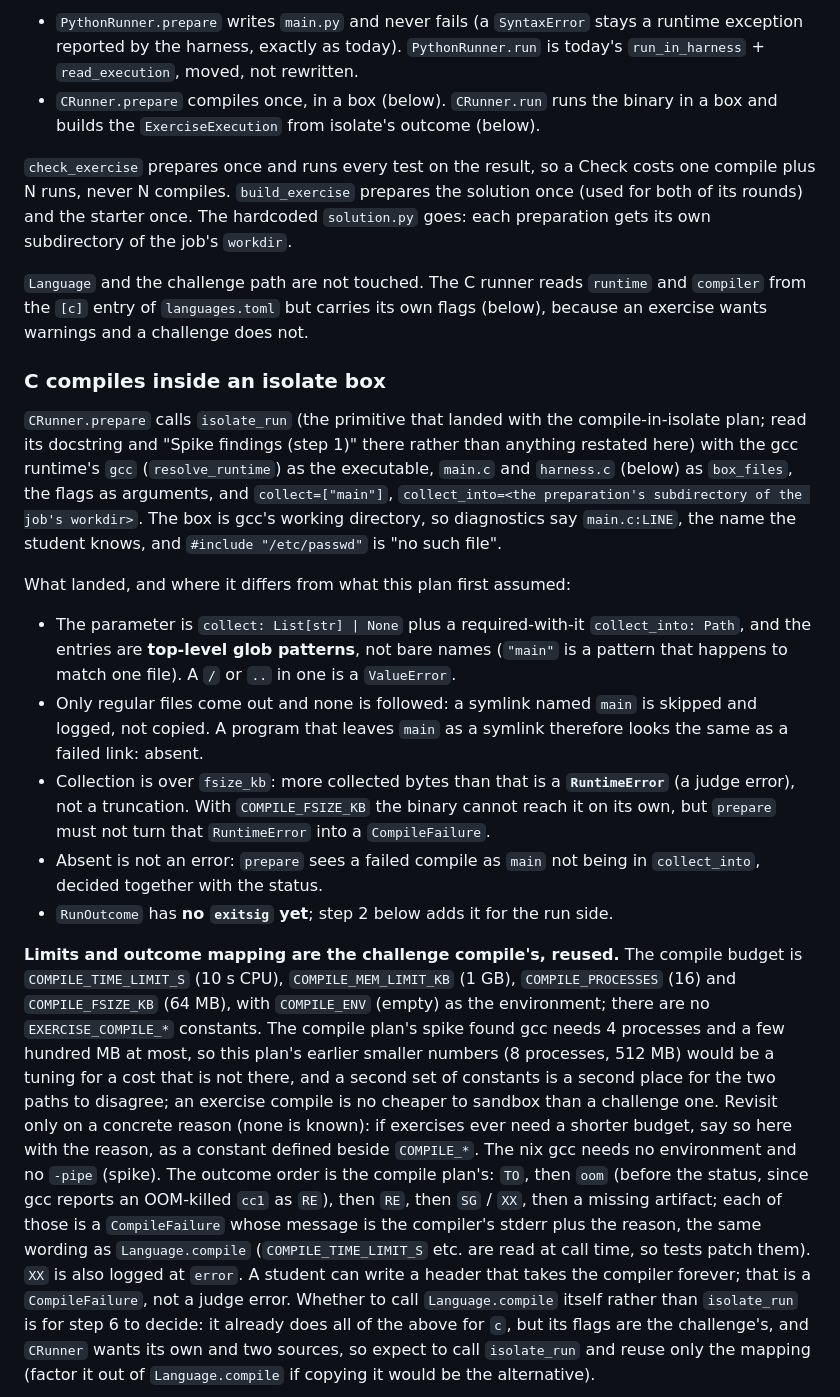
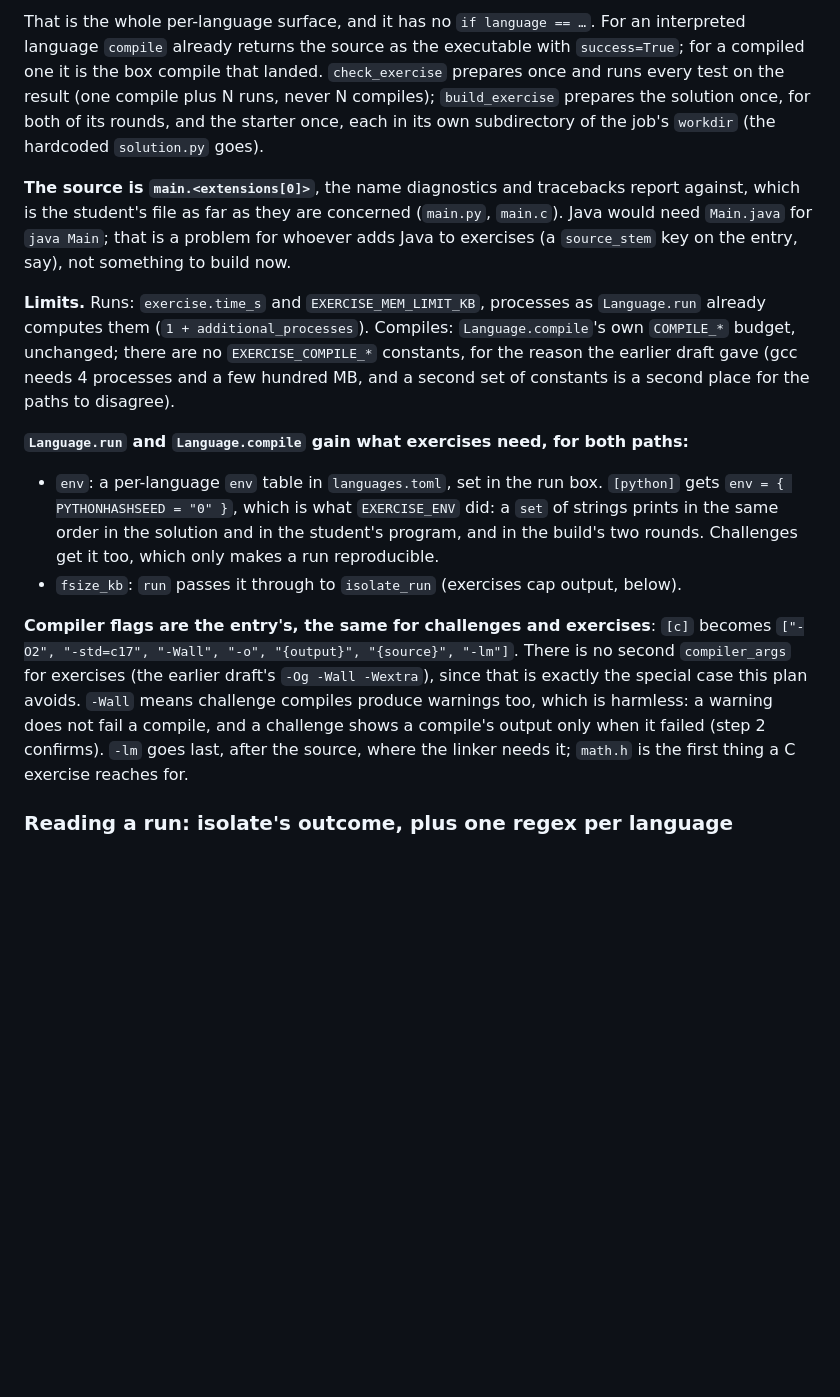
Before and after one commit to Cecca/cocco, a Markdown page: plans/2026-10-23-c-exercises.md, the part around one of its changes. Rendered like a GitHub page; blank space fills up the shorter version.

````diff
--- a/plans/2026-10-23-c-exercises.md
+++ b/plans/2026-10-23-c-exercises.md
@@ -85,55 +102,34 @@ class ExerciseRunner(Protocol):
 ```
 
-- `PythonRunner.prepare` writes `main.py` and never fails (a `SyntaxError` stays a runtime exception reported by
-  the harness, exactly as today). `PythonRunner.run` is today's `run_in_harness` + `read_execution`, moved, not
-  rewritten.
-- `CRunner.prepare` compiles once, in a box (below). `CRunner.run` runs the binary in a box and builds the
-  `ExerciseExecution` from isolate's outcome (below).
+That is the whole per-language surface, and it has no `if language == …`. For an interpreted language `compile`
+already returns the source as the executable with `success=True`; for a compiled one it is the box compile that
+landed. `check_exercise` prepares once and runs every test on the result (one compile plus N runs, never N
+compiles); `build_exercise` prepares the solution once, for both of its rounds, and the starter once, each in its own
+subdirectory of the job's `workdir` (the hardcoded `solution.py` goes).
 
-`check_exercise` prepares once and runs every test on the result, so a Check costs one compile plus N runs, never
-N compiles. `build_exercise` prepares the solution once (used for both of its rounds) and the starter once. The
-hardcoded `solution.py` goes: each preparation gets its own subdirectory of the job's `workdir`.
+**The source is `main.<extensions[0]>`**, the name diagnostics and tracebacks report against, which is the student's
+file as far as they are concerned (`main.py`, `main.c`). Java would need `Main.java` for `java Main`; that is a
+problem for whoever adds Java to exercises (a `source_stem` key on the entry, say), not something to build now.
 
-`Language` and the challenge path are not touched. The C runner reads `runtime` and `compiler` from the `[c]` entry
-of `languages.toml` but carries its own flags (below), because an exercise wants warnings and a challenge does not.
+**Limits.** Runs: `exercise.time_s` and `EXERCISE_MEM_LIMIT_KB`, processes as `Language.run` already computes them
+(`1 + additional_processes`). Compiles: `Language.compile`'s own `COMPILE_*` budget, unchanged; there are no
+`EXERCISE_COMPILE_*` constants, for the reason the earlier draft gave (gcc needs 4 processes and a few hundred MB, and
+a second set of constants is a second place for the paths to disagree).
 
-### C compiles inside an isolate box
+**`Language.run` and `Language.compile` gain what exercises need, for both paths:**
 
-`CRunner.prepare` calls `isolate_run` (the primitive that landed with the compile-in-isolate plan; read its
-docstring and "Spike findings (step 1)" there rather than anything restated here) with the gcc runtime's `gcc`
-(`resolve_runtime`) as the executable, `main.c` and `harness.c` (below) as `box_files`, the flags as arguments, and
-`collect=["main"]`, `collect_into=<the preparation's subdirectory of the job's workdir>`. The box is gcc's working
-directory, so diagnostics say `main.c:LINE`, the name the student knows, and `#include "/etc/passwd"` is "no such
-file".
+- `env`: a per-language `env` table in `languages.toml`, set in the run box. `[python]` gets
+  `env = { PYTHONHASHSEED = "0" }`, which is what `EXERCISE_ENV` did: a `set` of strings prints in the same order in
+  the solution and in the student's program, and in the build's two rounds. Challenges get it too, which only makes a
+  run reproducible.
+- `fsize_kb`: `run` passes it through to `isolate_run` (exercises cap output, below).
 
-What landed, and where it differs from what this plan first assumed:
+**Compiler flags are the entry's, the same for challenges and exercises**: `[c]` becomes
+`["-O2", "-std=c17", "-Wall", "-o", "{output}", "{source}", "-lm"]`. There is no second `compiler_args` for exercises
+(the earlier draft's `-Og -Wall -Wextra`), since that is exactly the special case this plan avoids. `-Wall` means
+challenge compiles produce warnings too, which is harmless: a warning does not fail a compile, and a challenge shows a
+compile's output only when it failed (step 2 confirms). `-lm` goes last, after the source, where the linker needs it;
+`math.h` is the first thing a C exercise reaches for.
 
-- The parameter is `collect: List[str] | None` plus a required-with-it `collect_into: Path`, and the entries are
-  **top-level glob patterns**, not bare names (`"main"` is a pattern that happens to match one file). A `/` or `..`
-  in one is a `ValueError`.
-- Only regular files come out and none is followed: a symlink named `main` is skipped and logged, not copied. A
-  program that leaves `main` as a symlink therefore looks the same as a failed link: absent.
-- Collection is over `fsize_kb`: more collected bytes than that is a **`RuntimeError`** (a judge error), not a
-  truncation. With `COMPILE_FSIZE_KB` the binary cannot reach it on its own, but `prepare` must not turn that
-  `RuntimeError` into a `CompileFailure`.
-- Absent is not an error: `prepare` sees a failed compile as `main` not being in `collect_into`, decided together
-  with the status.
-- `RunOutcome` has **no `exitsig` yet**; step 2 below adds it for the run side.
+### Reading a run: isolate's outcome, plus one regex per language
 
-**Limits and outcome mapping are the challenge compile's, reused.** The compile budget is `COMPILE_TIME_LIMIT_S`
-(10 s CPU), `COMPILE_MEM_LIMIT_KB` (1 GB), `COMPILE_PROCESSES` (16) and `COMPILE_FSIZE_KB` (64 MB), with
-`COMPILE_ENV` (empty) as the environment; there are no `EXERCISE_COMPILE_*` constants. The compile plan's spike
-found gcc needs 4 processes and a few hundred MB at most, so this plan's earlier smaller numbers (8 processes,
-512 MB) would be a tuning for a cost that is not there, and a second set of constants is a second place for the two
-paths to disagree; an exercise compile is no cheaper to sandbox than a challenge one. Revisit only on a concrete
-reason (none is known): if exercises ever need a shorter budget, say so here with the reason, as a constant defined
-beside `COMPILE_*`. The nix gcc needs no environment and no `-pipe` (spike). The outcome order is the compile
-plan's: `TO`, then `oom` (before the status, since gcc reports an OOM-killed `cc1` as `RE`), then `RE`, then
-`SG` / `XX`, then a missing artifact; each of those is a `CompileFailure` whose message is the compiler's stderr
-plus the reason, the same wording as `Language.compile` (`COMPILE_TIME_LIMIT_S` etc. are read at call time, so tests
-patch them). `XX` is also logged at `error`. A student can write a header that takes the compiler forever; that is a
-`CompileFailure`, not a judge error. Whether to call `Language.compile` itself rather than `isolate_run` is for
-step 6 to decide: it already does all of the above for `c`, but its flags are the challenge's, and `CRunner` wants
-its own and two sources, so expect to call `isolate_run` and reuse only the mapping (factor it out of
-`Language.compile` if copying it would be the alternative).
-
````
Also changed, not shown: other parts of plans/2026-10-23-c-exercises.md (+226 -175 lines).
